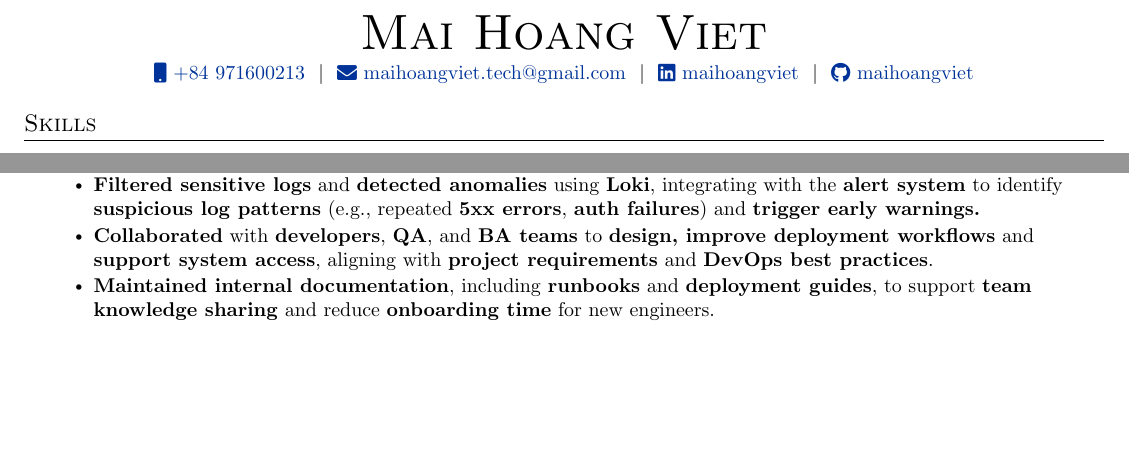
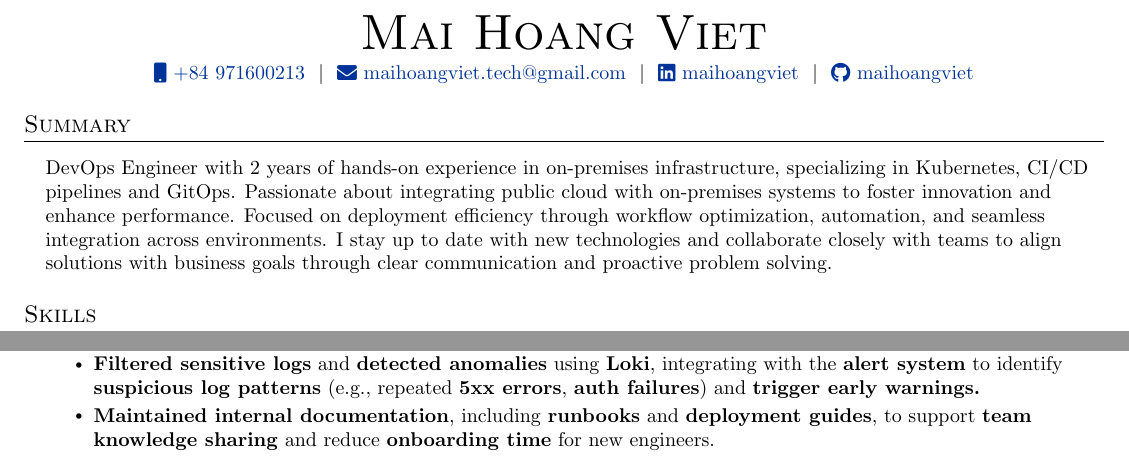
Before and after one commit to maihoangviet/CV, a LaTeX CV (src/cv.tex): two parts of page 1 of 2, joined at a grey line, cut so that both start at the same text, the shorter picture padded with empty space. Compiled offline with pdfLaTeX.

```diff
--- a/src/cv.tex
+++ b/src/cv.tex
@@ -144,6 +144,18 @@
 \end{center}
 
 %----------------------------------------------------------------------------------------
+%	SUMMARY
+%----------------------------------------------------------------------------------------
+
+\section{Summary}
+\vspace{3pt}
+\resumeSubHeadingListStart
+    \small{\item{
+      DevOps Engineer with 2 years of hands-on experience in on-premises infrastructure, specializing in Kubernetes, CI/CD pipelines and GitOps. Passionate about integrating public cloud with on-premises systems to foster innovation and enhance performance. Focused on deployment efficiency through workflow optimization, automation, and seamless integration across environments. I stay up to date with new technologies and collaborate closely with teams to align solutions with business goals through clear communication and proactive problem solving.
+    }}
+\resumeSubHeadingListEnd
+
+%----------------------------------------------------------------------------------------
 %	SKILLS
 %----------------------------------------------------------------------------------------
 
@@ -193,7 +205,7 @@
     \resumeItem{\textbf{Migrated 10+ legacy services} from \textbf{bare-metal} execution to \textbf{Kubernetes} workloads managed with \textbf{Helm}, enabling zero-downtime releases, achieving \textbf{99.95\%} system uptime, and reducing deployment duration by \textbf{50\%}.}
     \resumeItem{\textbf{Implemented proactive monitoring} and \textbf{alerting} with \textbf{Prometheus} and \textbf{Grafana}, defining custom \textbf{alert rules (CPU, memory, disk)} and integrating notifications via Telegram, reducing \textbf{MTTD} by \textbf{40\%}.}
     \resumeItem{\textbf{Filtered sensitive logs} and \textbf{detected anomalies} using \textbf{Loki}, integrating with the \textbf{alert system} to identify \textbf{suspicious log patterns} (e.g., repeated \textbf{5xx errors}, \textbf{auth failures}) and \textbf{trigger early warnings.}}
-    \resumeItem{\textbf{Collaborated} with \textbf{developers}, \textbf{QA}, and \textbf{BA teams} to \textbf{design, improve deployment workflows} and \textbf{support system access}, aligning with \textbf{project requirements} and \textbf{DevOps best practices}.}
+    % \resumeItem{\textbf{Collaborated} with \textbf{developers}, \textbf{QA}, and \textbf{BA teams} to \textbf{design, improve deployment workflows} and \textbf{support system access}, aligning with \textbf{project requirements} and \textbf{DevOps best practices}.}
     \resumeItem{\textbf{Maintained internal documentation}, including \textbf{runbooks} and \textbf{deployment guides}, to support \textbf{team knowledge sharing} and reduce \textbf{onboarding time} for new engineers.}
     \resumeItemListEnd
 
```
